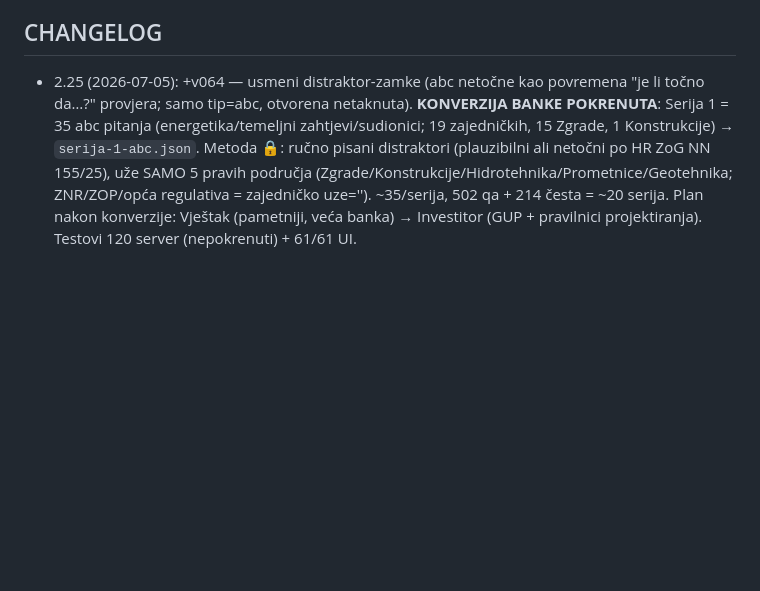
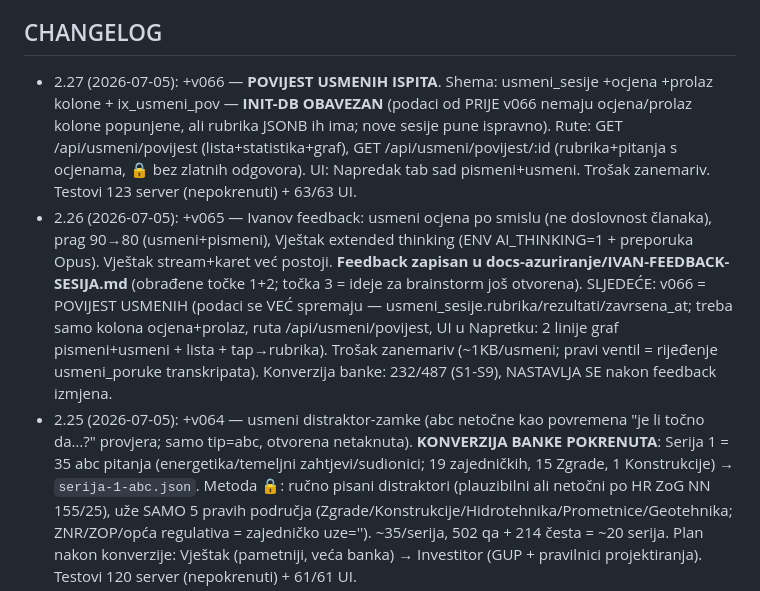
Before and after one commit to zbuka-cakaric/oi-gradivo, a Markdown page: docs/HANDOFF-2026-07-05.md, the part around the change. Drawn GitHub-style; blank space fills up the shorter version.

```diff
--- a/docs/HANDOFF-2026-07-05.md
+++ b/docs/HANDOFF-2026-07-05.md
@@ -57,6 +57,8 @@ Isti mozak, novi korpus: **prostorni planovi (GUP/UPU odredbe) uvezeni kao dokum
 Selling point: „feasibility parcele u 60 sekundi, s citatima odredbi plana" — publika: mali investitori, agenti, projektanti. Footer po 12: Parcela · Analize · Karta · Ja.
 
 ## CHANGELOG
+- 2.27 (2026-07-05): +v066 — **POVIJEST USMENIH ISPITA**. Shema: usmeni_sesije +ocjena +prolaz kolone + ix_usmeni_pov — **INIT-DB OBAVEZAN** (podaci od PRIJE v066 nemaju ocjena/prolaz kolone popunjene, ali rubrika JSONB ih ima; nove sesije pune ispravno). Rute: GET /api/usmeni/povijest (lista+statistika+graf), GET /api/usmeni/povijest/:id (rubrika+pitanja s ocjenama, 🔒 bez zlatnih odgovora). UI: Napredak tab sad pismeni+usmeni. Trošak zanemariv. Testovi 123 server (nepokrenuti) + 63/63 UI.
+- 2.26 (2026-07-05): +v065 — Ivanov feedback: usmeni ocjena po smislu (ne doslovnost članaka), prag 90→80 (usmeni+pismeni), Vještak extended thinking (ENV AI_THINKING=1 + preporuka Opus). Vještak stream+karet već postoji. **Feedback zapisan u docs-azuriranje/IVAN-FEEDBACK-SESIJA.md** (obrađene točke 1+2; točka 3 = ideje za brainstorm još otvorena). SLJEDEĆE: v066 = POVIJEST USMENIH (podaci se VEĆ spremaju — usmeni_sesije.rubrika/rezultati/zavrsena_at; treba samo kolona ocjena+prolaz, ruta /api/usmeni/povijest, UI u Napretku: 2 linije graf pismeni+usmeni + lista + tap→rubrika). Trošak zanemariv (~1KB/usmeni; pravi ventil = rijeđenje usmeni_poruke transkripata). Konverzija banke: 232/487 (S1-S9), NASTAVLJA SE nakon feedback izmjena.
 - 2.25 (2026-07-05): +v064 — usmeni distraktor-zamke (abc netočne kao povremena "je li točno da…?" provjera; samo tip=abc, otvorena netaknuta). **KONVERZIJA BANKE POKRENUTA**: Serija 1 = 35 abc pitanja (energetika/temeljni zahtjevi/sudionici; 19 zajedničkih, 15 Zgrade, 1 Konstrukcije) → `serija-1-abc.json`. Metoda 🔒: ručno pisani distraktori (plauzibilni ali netočni po HR ZoG NN 155/25), uže SAMO 5 pravih područja (Zgrade/Konstrukcije/Hidrotehnika/Prometnice/Geotehnika; ZNR/ZOP/opća regulativa = zajedničko uze=''). ~35/serija, 502 qa + 214 česta = ~20 serija. Plan nakon konverzije: Vještak (pametniji, veća banka) → Investitor (GUP + pravilnici projektiranja). Testovi 120 server (nepokrenuti) + 61/61 UI.
 - 2.24 (2026-07-05): +v063 — Testovi redizajn (2 staze pismeni/usmeni + diskretna traka ponavljanja); **pismeni start filtrira po užem području** (uze=X OR uze='' — 80/20, isti obrazac kao usmeni; ranije propust). **VELIKI ZADATAK U TIJEKU**: banka ima 716 pitanja SVA tip 'otvoreno'/'usmeno' (0 abc) + uže-područje nekonzistentno (teme Skripte, ne prava uža područja programa). Ivan potvrdio 5 užih područja: **Zgrade · Konstrukcije · Hidrotehnika · Prometnice · Geotehnika**. Plan: konverzija otvoreno→abc (distraktori) + reklasifikacija uže, u JEDNOM prolazu po pitanju. Redoslijed: abc prvo. Testovi 120 server (nepokrenuti) + 61/61 UI.
 - 2.23 (2026-07-05): +v062 — **F8 SRS "Ponovi pogreške" (E2 Instruktor, besplatno bez kvote)**. Shema: `srs_stavke` (korisnik_id, pitanje_id, box 1-5, due_at; UNIQUE(kor,pit)) + `test_sesije.vrsta` kolona ('test'|'srs') — **INIT-DB OBAVEZAN + backup 🔒**. Logika u /api/test/odgovori: kriv odgovor bilo gdje → upsert box=1 due=+1d; točan u srs-sesiji → box+1, due +[1,3,7,14,30][box-1] dana (Leitner). Rute: GET /api/srs/status (dospjelo/ukupno), POST /api/srs/start (dospjela pitanja due<=now, ovjerena abc/tocno_netocno, test-mehanika vrsta=srs). Testovi 120 server (nepokrenuti) + 61/61 UI. Sljedeće E2: F9 plan učenja (dnevni tempo do datuma ispita) / F10 spremnost-krug (Danas). GRA-FIRST 🔒.
```
Also changed, not shown: docs/05-FRONTEND.md (+1 -0 lines), docs/07-AI-RAG.md (+1 -0 lines).
